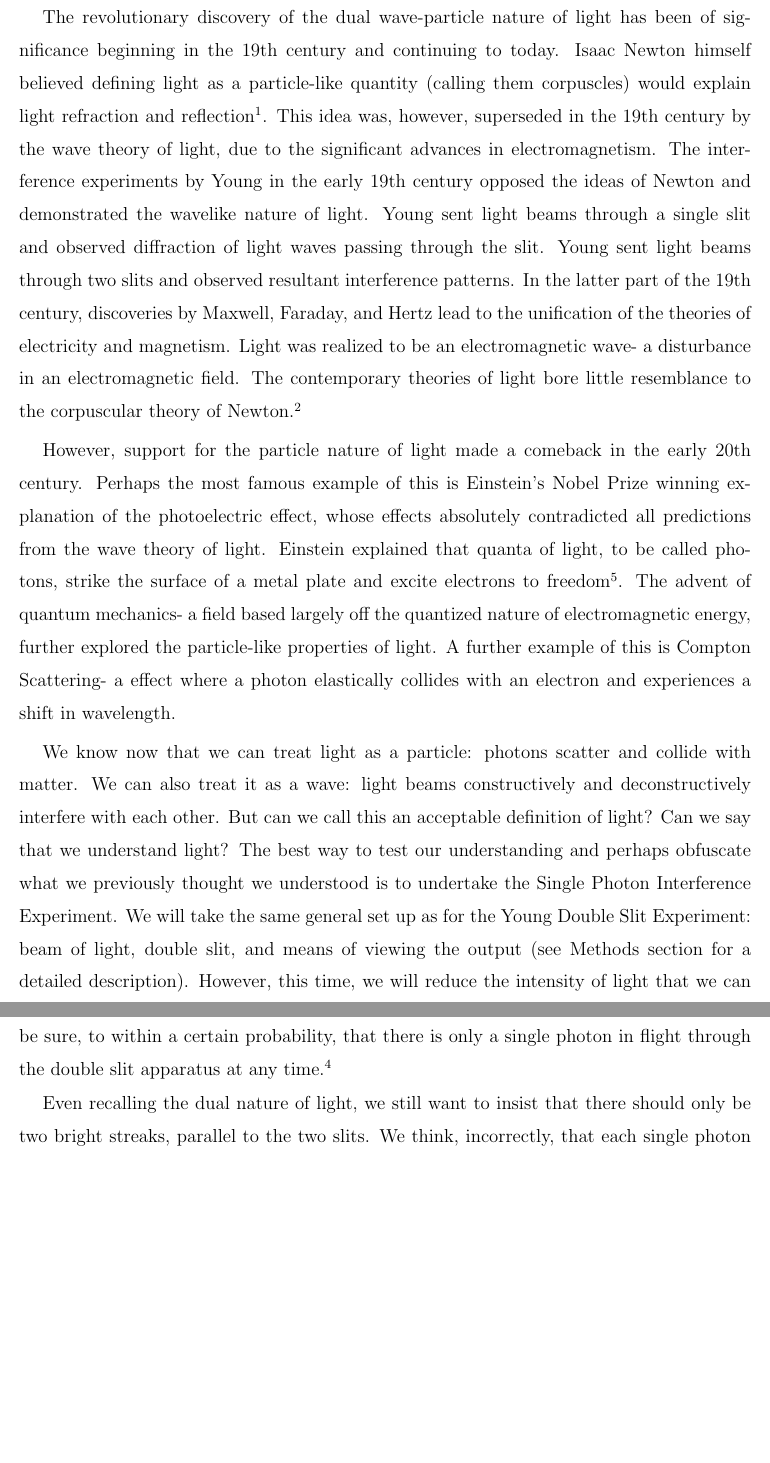
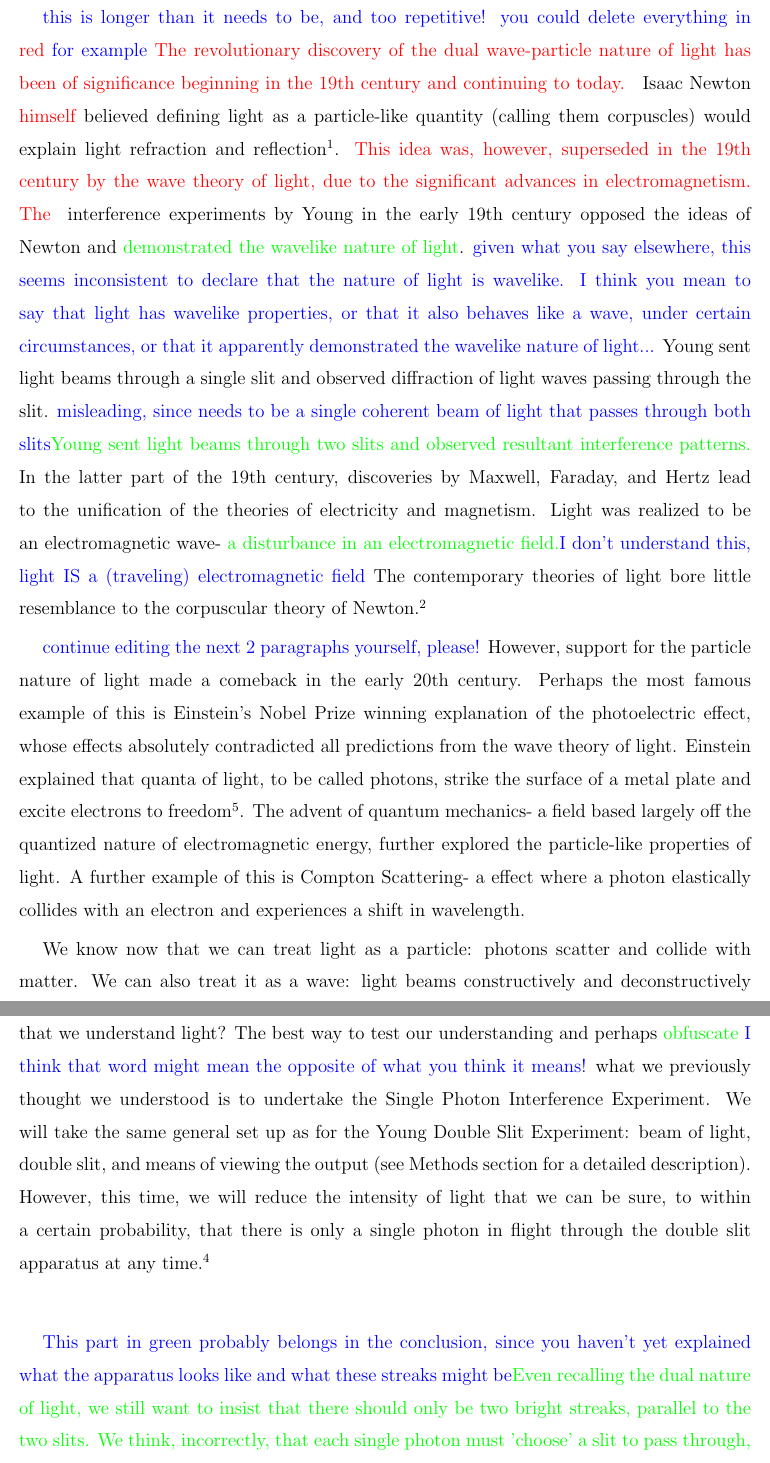
Before and after one commit to e5mulder/PhotonInterferenceLab, a LaTeX paper (Paper/Photon_Interference.tex): two parts of pages 2 and 3 of 14 before the commit and two parts of pages 2 and 3 of 15 after it, joined at a grey line, cut at the place of the change, the shorter picture padded with empty space. Compiled offline with pdfLaTeX.

Commit message:
editing of introduction
needs editing to eliminate unnecessary and redundant passages

```diff
--- a/Paper/Photon_Interference.tex
+++ b/Paper/Photon_Interference.tex
@@ -43,11 +43,12 @@ It has been understood since the 19th century that light displays both wavelike
 \section{Introduction} % Section titles are automatically converted to all-caps.
 % Section numbering is automatic.
 
-The revolutionary discovery of the dual wave-particle nature of light has been of significance beginning in the 19th century and continuing to today.  Isaac Newton himself believed defining light as a particle-like quantity (calling them corpuscles) would explain light refraction and reflection \cite{newton}.  This idea was, however, superseded in the 19th century by the wave theory of light, due to the significant advances in electromagnetism.  The interference experiments by Young in the early 19th century opposed the ideas of Newton and demonstrated the wavelike nature of light.  Young sent light beams through a single slit and observed diffraction of light waves passing through the slit.  Young sent light beams through two slits and observed resultant interference patterns.  In the latter part of the 19th century, discoveries by Maxwell, Faraday, and Hertz lead to the unification of the theories of electricity and magnetism.  Light was realized to be an electromagnetic wave- a disturbance in an electromagnetic field.  The contemporary theories of light bore little resemblance to the corpuscular theory of Newton.  \cite{david}
+\textcolor{blue}{this is longer than it needs to be, and too repetitive!} \textcolor{blue}{you could delete everything in} \textcolor{red}{red} \textcolor{blue}{for example} \textcolor{red}{The revolutionary discovery of the dual wave-particle nature of light has been of significance beginning in the 19th century and continuing to today. } Isaac Newton \textcolor{red}{himself} believed defining light as a particle-like quantity (calling them corpuscles) would explain light refraction and reflection \cite{newton}.  \textcolor{red}{This idea was, however, superseded in the 19th century by the wave theory of light, due to the significant advances in electromagnetism.  The } interference experiments by Young in the early 19th century opposed the ideas of Newton and \textcolor{green}{demonstrated the wavelike nature of light}. \textcolor{blue}{given what you say elsewhere, this seems inconsistent to declare that the nature of light is wavelike. I think you mean to say that light has wavelike properties, or that it also behaves like a wave, under certain circumstances, or that it apparently demonstrated the wavelike nature of light...}   Young sent light beams through a single slit and observed diffraction of light waves passing through the slit.  \textcolor{blue}{misleading, since needs to be a single coherent beam of light that passes through both slits}\textcolor{green}{Young sent light beams through two slits and observed resultant interference patterns.}  In the latter part of the 19th century, discoveries by Maxwell, Faraday, and Hertz lead to the unification of the theories of electricity and magnetism.  Light was realized to be an electromagnetic wave- \textcolor{green}{a disturbance in an electromagnetic field.}\textcolor{blue}{I don't understand this, light IS a (traveling) electromagnetic field}  The contemporary theories of light bore little resemblance to the corpuscular theory of Newton.  \cite{david}
 
+\textcolor{blue}{continue editing the next 2 paragraphs yourself, please!}
 However, support for the particle nature of light made a comeback in the early 20th century.  Perhaps the most famous example of this is Einstein's Nobel Prize winning explanation of the photoelectric effect, whose effects absolutely contradicted all predictions from the wave theory of light.  Einstein explained that quanta of light, to be called photons, strike the surface of a metal plate and excite electrons to freedom \cite{modern}.  The advent of quantum mechanics- a field based largely off the quantized nature of electromagnetic energy, further explored the particle-like properties of light.  A further example of this is Compton Scattering- a effect where a photon elastically collides with an electron and experiences a shift in wavelength.
 
-We know now that we can treat light as a particle: photons scatter and collide with matter.  We can also treat it as a wave: light beams constructively and deconstructively interfere with each other.  But can we call this an acceptable definition of light?  Can we say that we understand light?  The best way to test our understanding and perhaps obfuscate what we previously thought we understood is to undertake the Single Photon Interference Experiment.  We will take the same general set up as for the Young Double Slit Experiment:  beam of light, double slit, and means of viewing the output (see Methods section for a detailed description).  However, this time, we will reduce the intensity of light that we can be sure, to within a certain probability, that there is only a single photon in flight through the double slit apparatus at any time. \cite{teachspin}
+We know now that we can treat light as a particle: photons scatter and collide with matter.  We can also treat it as a wave: light beams constructively and deconstructively interfere with each other.  But can we call this an acceptable definition of light?  Can we say that we understand light?  The best way to test our understanding and perhaps \textcolor{green}{obfuscate} \textcolor{blue}{I think that word might mean the opposite of what you think it means!}  what we previously thought we understood is to undertake the Single Photon Interference Experiment.  We will take the same general set up as for the Young Double Slit Experiment:  beam of light, double slit, and means of viewing the output (see Methods section for a detailed description).  However, this time, we will reduce the intensity of light that we can be sure, to within a certain probability, that there is only a single photon in flight through the double slit apparatus at any time. \cite{teachspin}
 
-Even recalling the dual nature of light, we still want to insist that there should only be two bright streaks, parallel to the two slits.  We think, incorrectly, that each single photon must 'choose' a slit to pass through, and that is that!  There are no other photons going though the slits and we think that there should be no interference.
+\textcolor{blue}{This part in green probably belongs in the conclusion, since you haven't yet explained what the apparatus looks like and what these streaks might be}\textcolor{green}{ Even recalling the dual nature of light, we still want to insist that there should only be two bright streaks, parallel to the two slits.  We think, incorrectly, that each single photon must 'choose' a slit to pass through, and that is that!  There are no other photons going though the slits and we think that there should be no interference. }
 
```
Also changed, not shown: Paper/.texpadtmp/Photon_InterferenceNotes.bib (added, +2 -0 lines), Paper/Photon_Interference.pdf, Paper/Photon_Interference.tex (4 more changed lines), 4 other files.
